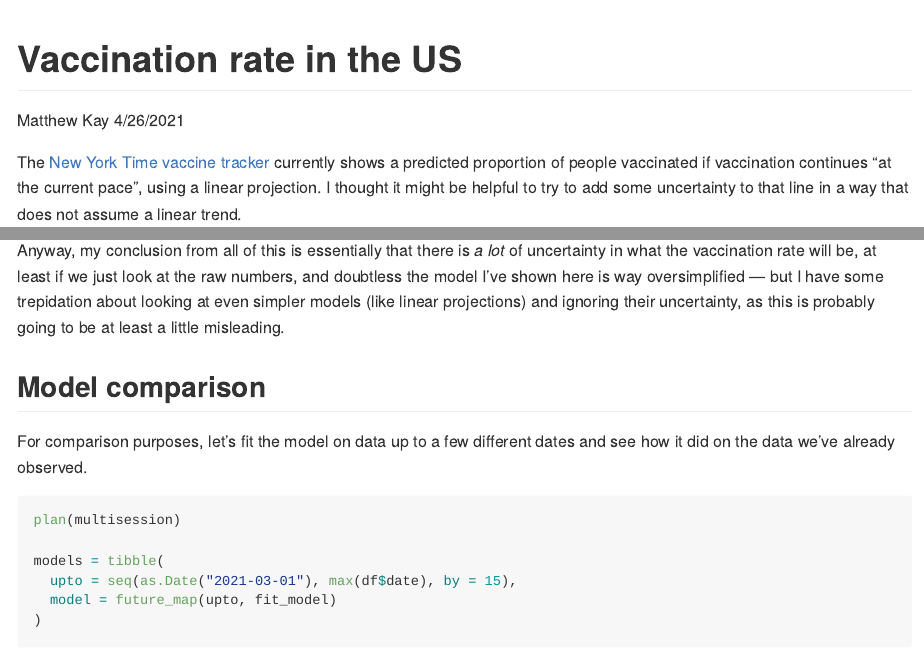
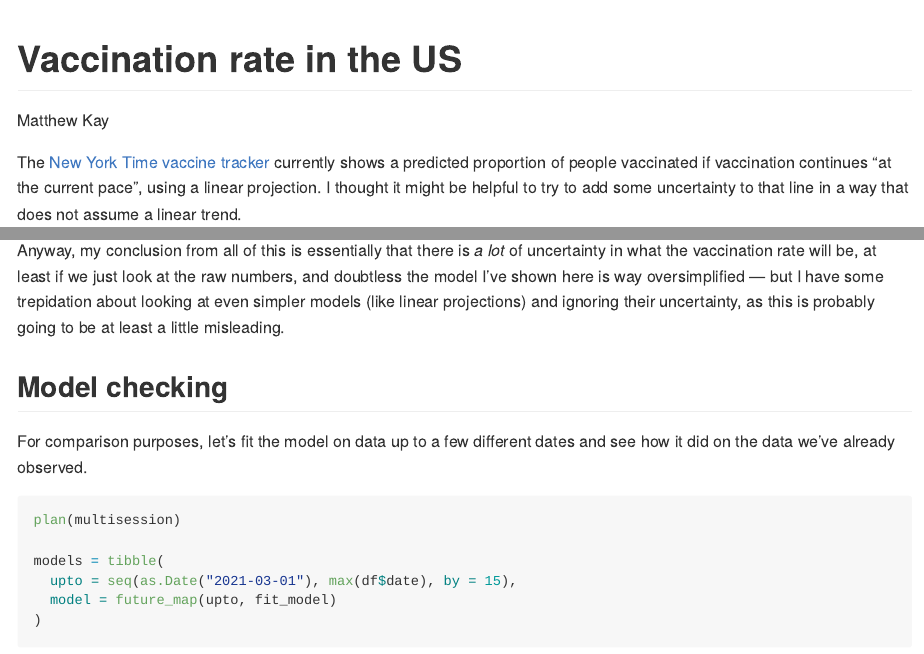
Before and after one commit to mjskay/vax, an R Markdown document (vax.Rmd): the page in a window 1100 px wide, from its top, and a second part further down, joined at a grey line. The pictures show the output file vax.md that the author committed with the source, drawn offline in the style of GitHub; long lines of code are wrapped.

Commit message:
drop old date

```diff
--- a/vax.Rmd
+++ b/vax.Rmd
@@ -1,7 +1,6 @@
 ---
 title: "Vaccination rate in the US"
 author: "Matthew Kay"
-date: "4/26/2021"
 output: github_document
 ---
 
@@ -338,7 +337,7 @@ some trepidation about looking at even simpler models (like linear projections)
 and ignoring their uncertainty, as this is probably going to be at least a little misleading.
 
 
-## Model comparison
+## Model checking
 
 For comparison purposes, let's fit the model on data up to a few different
 dates and see how it did on the data we've already observed.
```
Also changed, not shown: vax.md.
